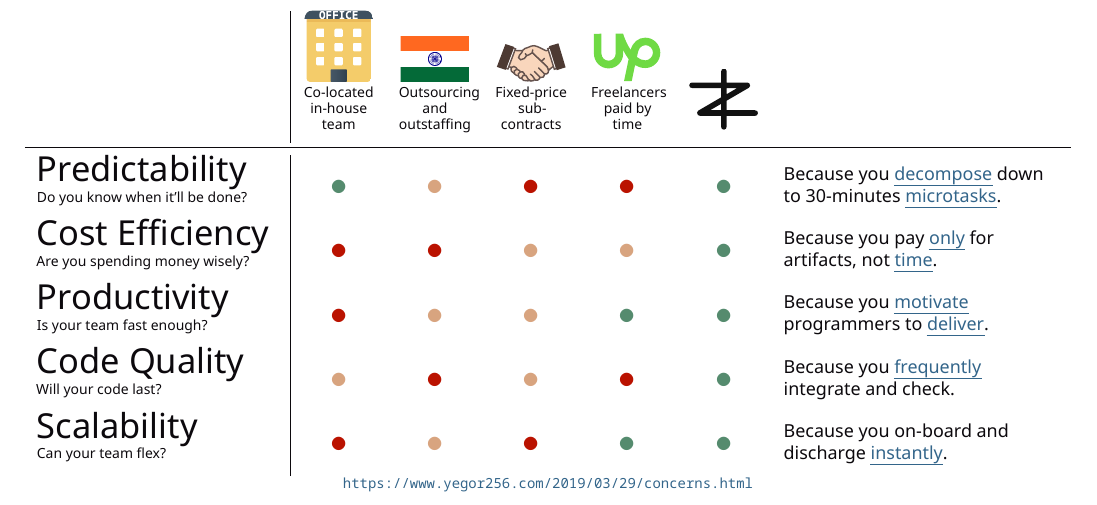
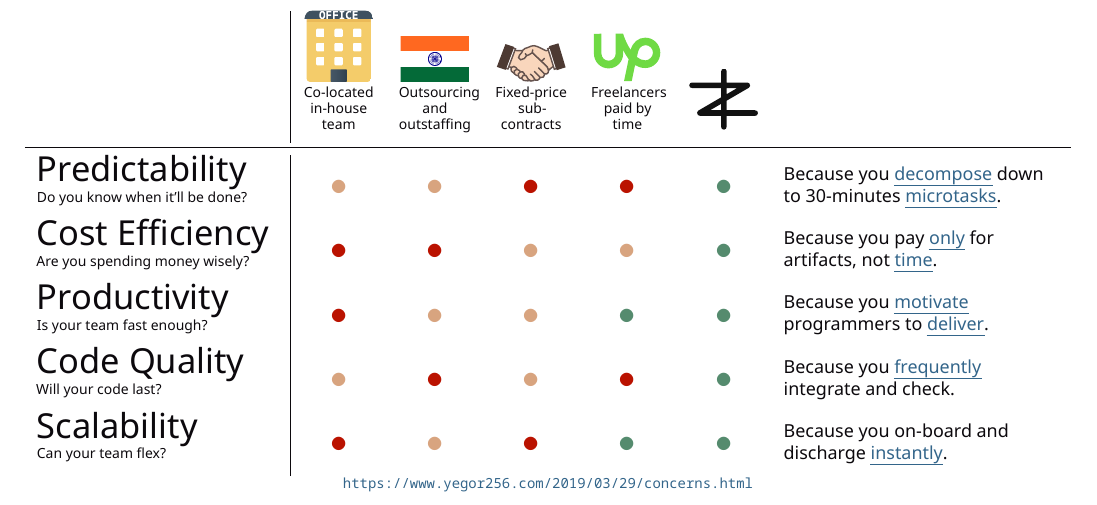
Before and after one commit to zerocracy/sales-deck, a LaTeX document (sales-deck.tex): part of page 5 of 7, cut so that both start at the same text. Compiled offline with XeLaTeX.

Commit message:
Refactor predictability rating in sales-deck.

```diff
--- a/sales-deck.tex
+++ b/sales-deck.tex
@@ -127,7 +127,7 @@
     & \hico{logo.pdf}{} \\
   \midrule
   \criteria{Predictability}{Do you know when it'll be done?}
-    & \high & \soso & \low & \low & \high
+    & \soso & \soso & \low & \low & \high
     & \because{Because you \href{https://www.yegor256.com/2010/03/04/pdd.html}{decompose} down to 30-minutes \href{https://www.yegor256.com/2017/11/28/microtasking.html}{microtasks}.} \\
   \criteria{Cost Efficiency}{Are you spending money wisely?}
     & \low & \low & \soso & \soso & \high
```
